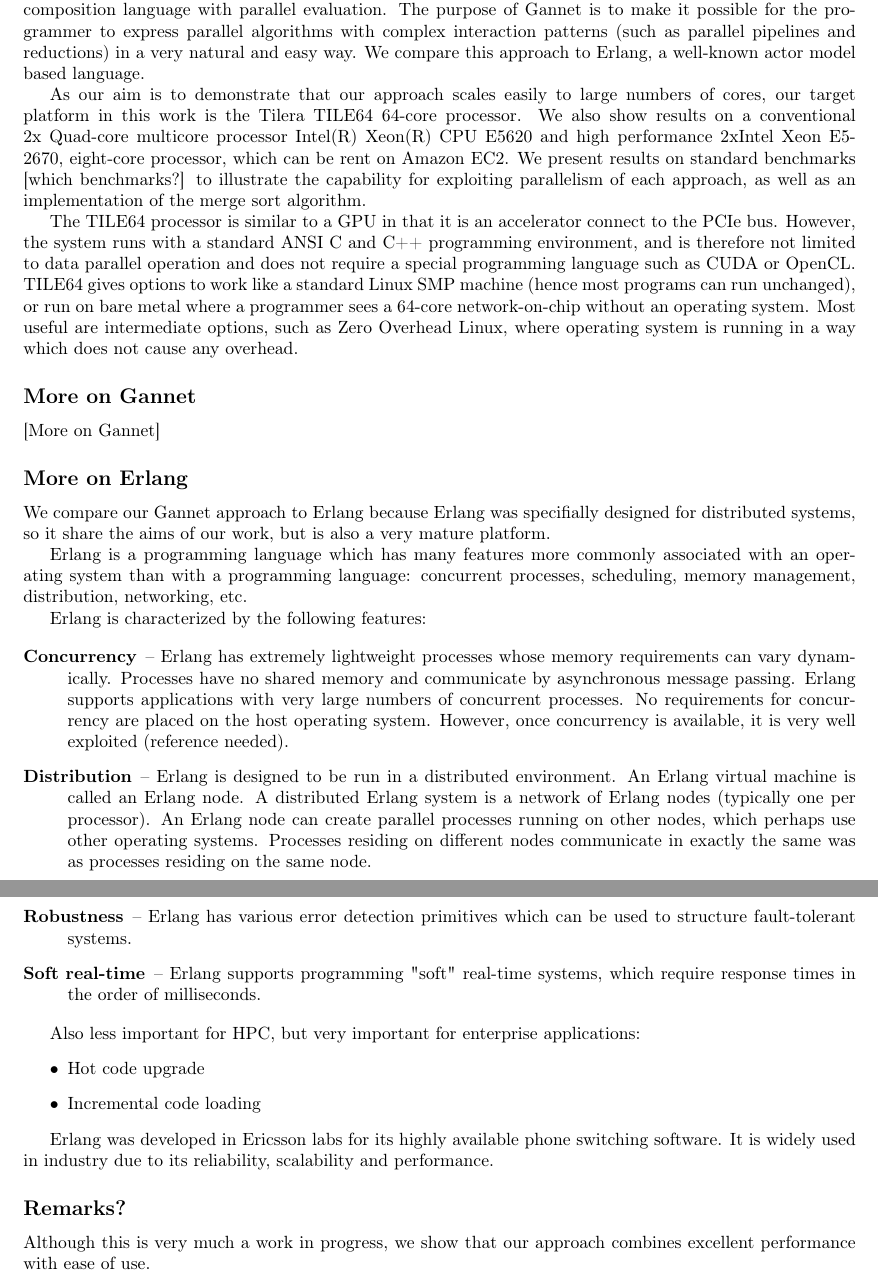
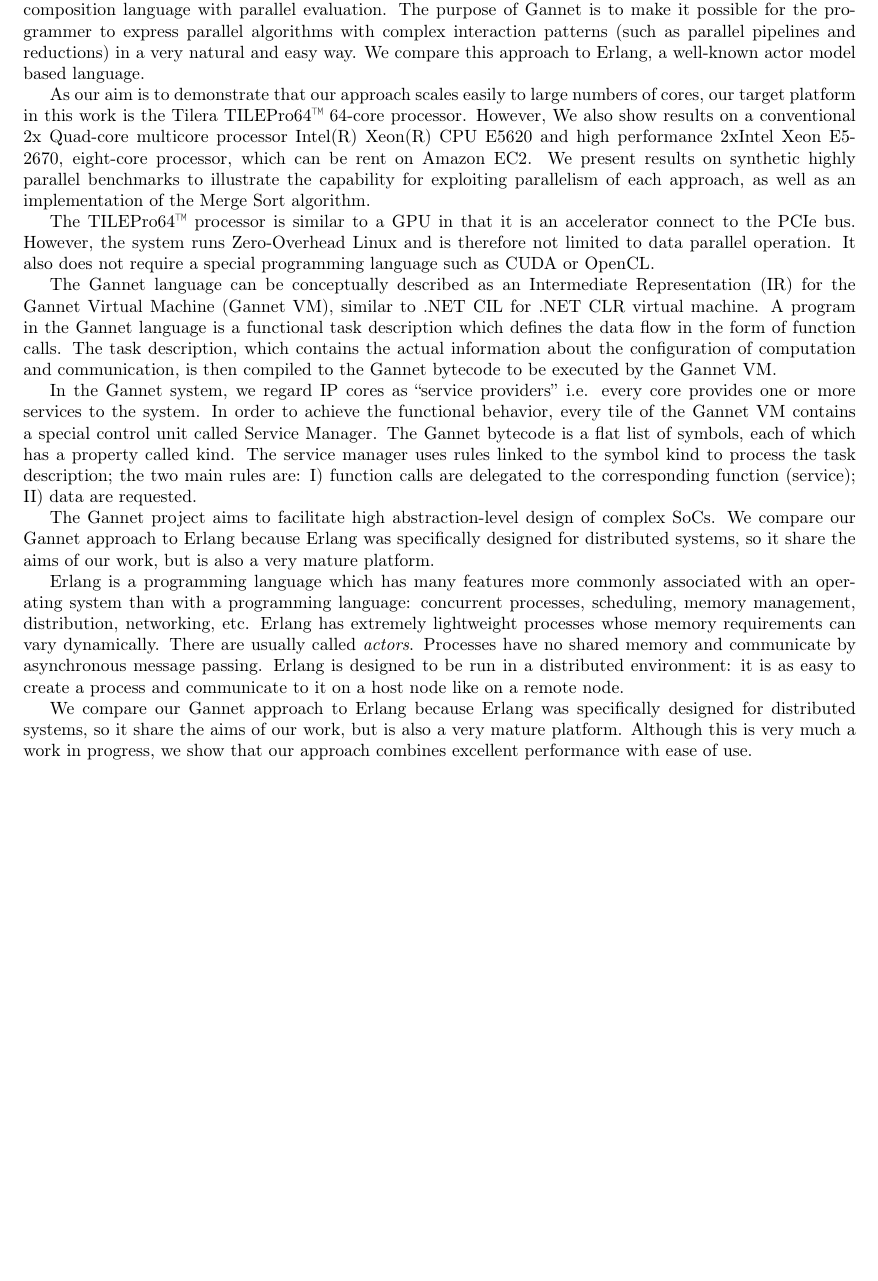
Before and after one commit to Motiejus/UKMAC2012, a LaTeX document (ukmac2012_abstract.tex): two parts of pages 1 and 2 of 2 before the commit and part of the page after it, the two joined at a grey line, cut so that both start at the same text, the shorter picture padded with empty space. Compiled offline with pdfLaTeX.

Commit message:
Update Erlang side

```diff
--- a/ukmac2012_abstract.tex
+++ b/ukmac2012_abstract.tex
@@ -5,6 +5,7 @@
 \usepackage[utf8]{inputenc}
 \usepackage{geometry}
 \geometry{verbose,tmargin=2cm,bmargin=2cm,lmargin=2.5cm,rmargin=2.5cm}
+\usepackage{textcomp}
 \usepackage{babel}
 \begin{document}
 
@@ -27,76 +28,58 @@
 in a very natural and easy way. We compare this approach to Erlang,
 a well-known actor model based language.
 
-As our aim is to demonstrate that our approach scales easily to large numbers
-of cores, our target platform in this work is the Tilera TILE64 64-core
-processor. We also show results on a conventional 2x~Quad-core multicore
-processor Intel(R)~Xeon(R)~CPU~E5620 and high performance 2xIntel~Xeon~E5-2670,
-eight-core processor, which can be rent on Amazon~EC2. We present results on
-standard benchmarks {[}which benchmarks?{]} to illustrate the capability for
-exploiting parallelism of each approach, as well as an implementation of the
-merge sort algorithm.
+As our aim is to demonstrate that our approach scales easily to large
+numbers of cores, our target platform in this work is the Tilera TILEPro64™
+64-core processor. However, We also show results on a conventional
+2x~Quad-core multicore processor Intel(R)~Xeon(R)~CPU~E5620 and
+high performance 2xIntel~Xeon~E5-2670, eight-core processor, which
+can be rent on Amazon~EC2. We present results on synthetic highly parallel benchmarks
+to illustrate the capability for exploiting
+parallelism of each approach, as well as an implementation of the
+Merge Sort algorithm.
 
-The TILE64 processor is similar to a GPU in that it is an accelerator connect
-to the PCIe bus. However, the system runs with a standard ANSI C and C++
-programming environment, and is therefore not limited to data parallel
-operation and does not require a special programming language such as CUDA or
-OpenCL. TILE64 gives options to work like a standard Linux SMP machine (hence
-most programs can run unchanged), or run on bare metal where a programmer sees
-a 64-core network-on-chip without an operating system. Most useful are
-intermediate options, such as Zero Overhead Linux, where operating system is
-running in a way which does not cause any overhead.
+The TILEPro64™ processor is similar to a GPU in that it is an accelerator
+connect to the PCIe bus. However, the system runs Zero-Overhead Linux
+and is therefore not limited to data parallel operation. It also does
+not require a special programming language such as CUDA or OpenCL.
 
-\subsection*{More on Gannet}
-{[}More on Gannet{]}
+The Gannet language can be conceptually described as an Intermediate
+Representation (IR) for the Gannet Virtual Machine (Gannet VM), similar
+to .NET CIL for .NET CLR virtual machine. A program in the Gannet
+language is a functional task description which defines the data flow
+in the form of function calls. The task description, which contains
+the actual information about the configuration of computation and
+communication, is then compiled to the Gannet bytecode to be executed
+by the Gannet VM.
 
-\subsection*{More on Erlang}
+In the Gannet system, we regard IP cores as ``service providers''
+i.e. every core provides one or more services to the system. In order
+to achieve the functional behavior, every tile of the Gannet VM contains
+a special control unit called Service Manager. The Gannet bytecode
+is a flat list of symbols, each of which has a property called kind.
+The service manager uses rules linked to the symbol kind to process
+the task description; the two main rules are: I) function calls are
+delegated to the corresponding function (service); II) data are requested.
 
-We compare our Gannet approach to Erlang because Erlang was specifially
-designed for distributed systems, so it share the aims of our work,
-but is also a very mature platform.
+The Gannet project aims to facilitate high abstraction-level design
+of complex SoCs. We compare our Gannet approach to Erlang because
+Erlang was specifically designed for distributed systems, so it share
+the aims of our work, but is also a very mature platform.
 
 Erlang is a programming language which has many features more commonly
 associated with an operating system than with a programming language:
 concurrent processes, scheduling, memory management, distribution, networking,
-etc.
+etc.  Erlang has extremely lightweight processes whose memory requirements can
+vary dynamically. There are usually called \emph{actors}. Processes have no
+shared memory and communicate by asynchronous message passing. Erlang is
+designed to be run in a distributed environment: it is as easy to create a
+process and communicate to it on a host node like on a remote node.
 
-Erlang is characterized by the following features:
-
-\begin{description}
-    \item[Concurrency] -- Erlang has extremely lightweight processes whose
-        memory requirements can vary dynamically. Processes have no shared
-        memory and communicate by asynchronous message passing. Erlang supports
-        applications with very large numbers of concurrent processes. No
-        requirements for concurrency are placed on the host operating system.
-        However, once concurrency is available, it is very well exploited
-        (reference needed).
-    \item[Distribution] -- Erlang is designed to be run in a distributed
-        environment. An Erlang virtual machine is called an Erlang node. A
-        distributed Erlang system is a network of Erlang nodes (typically one
-        per processor). An Erlang node can create parallel processes running on
-        other nodes, which perhaps use other operating systems. Processes
-        residing on different nodes communicate in exactly the same was as
-        processes residing on the same node.
-    \item[Robustness] -- Erlang has various error detection primitives which can
-        be used to structure fault-tolerant systems.
-    \item[Soft real-time] -- Erlang supports programming "soft" real-time
-        systems, which require response times in the order of milliseconds.
-\end{description}
-
-Also less important for HPC, but very important for enterprise applications:
-\begin{itemize}
-    \item Hot code upgrade
-    \item Incremental code loading
-\end{itemize}
-
-Erlang was developed in Ericsson labs for its highly available phone switching
-software. It is widely used in industry due to its reliability, scalability and
-performance.
-
-\subsection*{Remarks?}
-
-Although this is very much a work in progress, we show that our approach
-combines excellent performance with ease of use.
+We compare our Gannet approach to Erlang because Erlang was specifically
+designed for distributed systems, so it share the aims of our work, but is also
+a very mature platform. Although this is very much a work in progress, we show
+that our approach combines excellent performance with ease of use.
 
 %The abstract is 1 page max, keep that in mind
+
 \end{document}
```
Also changed, not shown: ukmac2012_abstract.tex (2 more changed lines).
